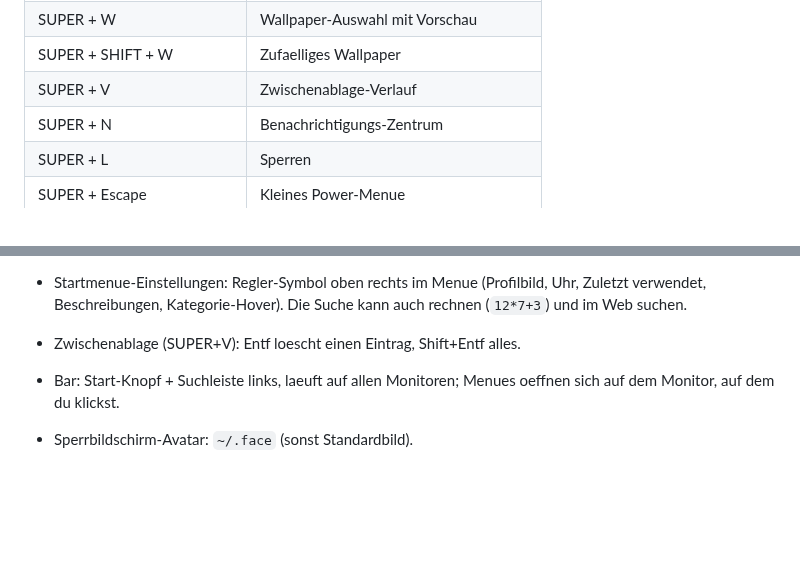
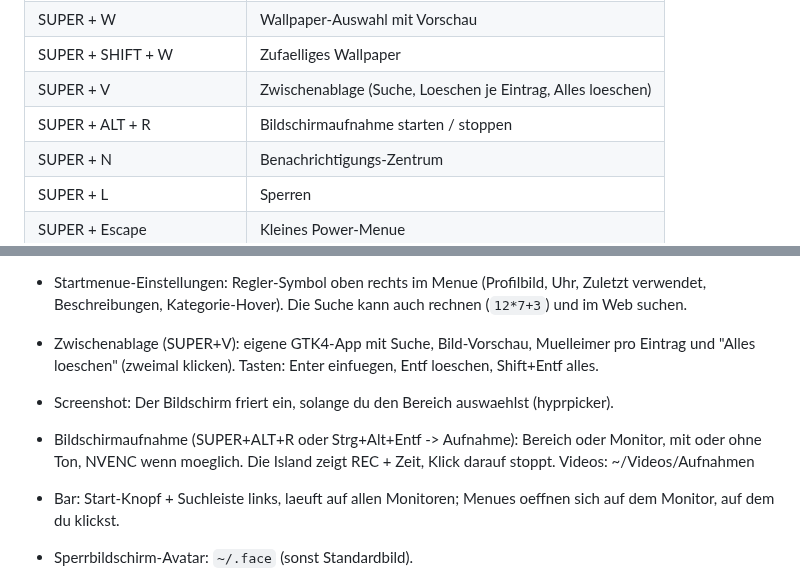
Before and after one commit to femboyss/claudes-glassy, a Markdown page: README.md, 2 parts joined by grey strips. Drawn GitHub-style; blank space fills up the shorter version.

```diff
--- a/README.md
+++ b/README.md
@@ -76,7 +76,8 @@ Update: denselben Ein-Befehl nochmal ausfuehren.
 | SUPER + O                  | Liste aller offenen Fenster             |
 | SUPER + W                  | Wallpaper-Auswahl mit Vorschau          |
 | SUPER + SHIFT + W          | Zufaelliges Wallpaper                   |
-| SUPER + V                  | Zwischenablage-Verlauf                  |
+| SUPER + V                  | Zwischenablage (Suche, Loeschen je Eintrag, Alles loeschen) |
+| SUPER + ALT + R            | Bildschirmaufnahme starten / stoppen    |
 | SUPER + N                  | Benachrichtigungs-Zentrum               |
 | SUPER + L                  | Sperren                                 |
 | SUPER + Escape             | Kleines Power-Menue                     |
@@ -106,7 +107,12 @@ Update: denselben Ein-Befehl nochmal ausfuehren.
 - Startmenue-Einstellungen: Regler-Symbol oben rechts im Menue (Profilbild, Uhr,
   Zuletzt verwendet, Beschreibungen, Kategorie-Hover). Die Suche kann auch rechnen
   (`12*7+3`) und im Web suchen.
-- Zwischenablage (SUPER+V): Entf loescht einen Eintrag, Shift+Entf alles.
+- Zwischenablage (SUPER+V): eigene GTK4-App mit Suche, Bild-Vorschau, Muelleimer pro Eintrag
+  und "Alles loeschen" (zweimal klicken). Tasten: Enter einfuegen, Entf loeschen, Shift+Entf alles.
+- Screenshot: Der Bildschirm friert ein, solange du den Bereich auswaehlst (hyprpicker).
+- Bildschirmaufnahme (SUPER+ALT+R oder Strg+Alt+Entf -> Aufnahme): Bereich oder Monitor,
+  mit oder ohne Ton, NVENC wenn moeglich. Die Island zeigt REC + Zeit, Klick darauf stoppt.
+  Videos: ~/Videos/Aufnahmen
 
 - Bar: Start-Knopf + Suchleiste links, laeuft auf allen Monitoren; Menues oeffnen sich auf dem Monitor, auf dem du klickst.
 - Sperrbildschirm-Avatar: `~/.face` (sonst Standardbild).
```
Also changed, not shown: assets/clipboard-preview.png (added), assets/island-rec.png (added), 12 other files.
